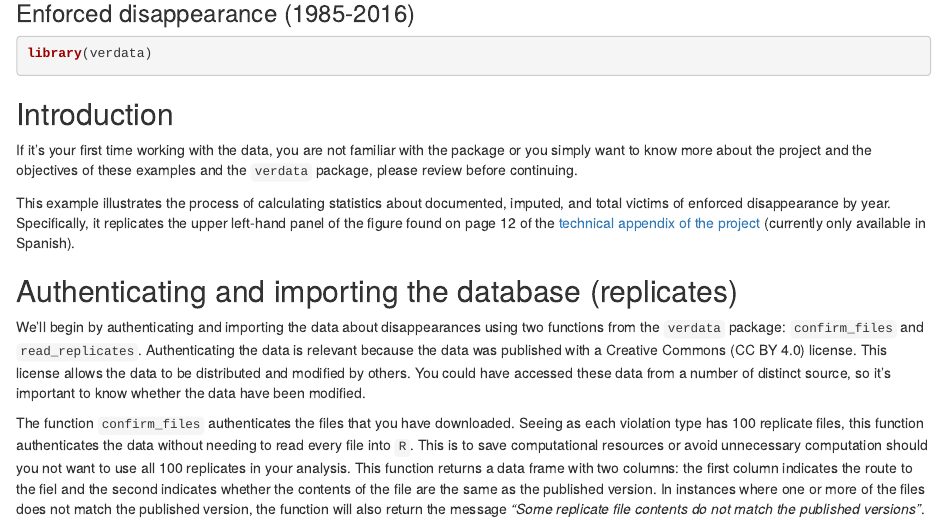
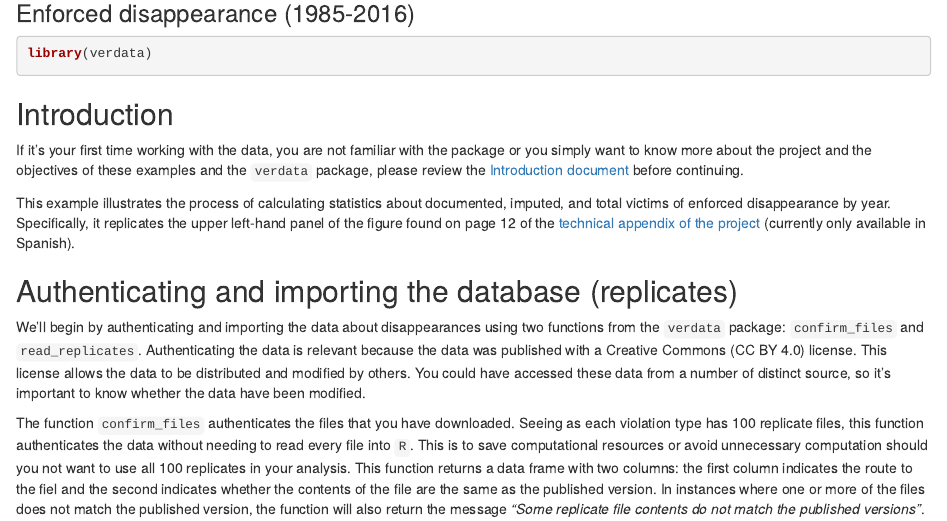
Before and after one commit to HRDAG/verdata-examples, an R Markdown document (english/cev-results/complete-examples/src/general-disappearance-year.Rmd): the page in a window 1100 px wide, from 120 px down. Rendered offline with R 4.5, knitr and Pandoc, with nearby package versions; drawn as R Markdown's standard HTML page in place of the format the file asks for; some code elsewhere in the file could not run offline.

Commit message:
link to english version of intro

```diff
--- a/english/cev-results/complete-examples/src/general-disappearance-year.Rmd
+++ b/english/cev-results/complete-examples/src/general-disappearance-year.Rmd
@@ -43,7 +43,7 @@ library(verdata)
 
 If it's your first time working with the data, you are not familiar with the package
 or you simply want to know more about the project and the objectives of these examples
-and the `verdata` package, please review <!-- TODO: add link ---> before continuing.
+and the `verdata` package, please review the [Introduction document](https://github.com/HRDAG/verdata-examples/tree/main/english/introduction) before continuing.
 
 This example illustrates the process of calculating statistics about documented,
 imputed, and total victims of enforced disappearance by year. Specifically, it
```
